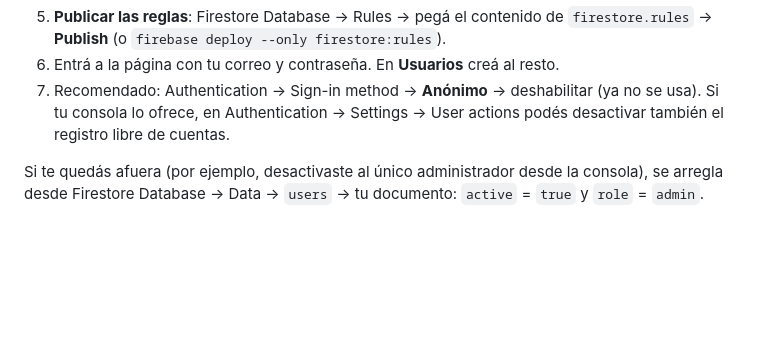
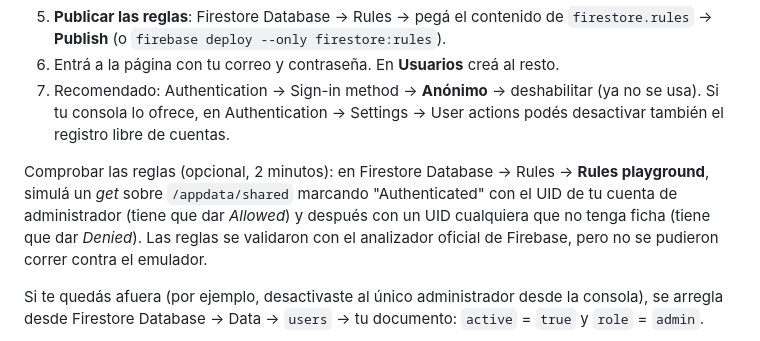
Before and after one commit to piukalma-sketch/STOCK_PIU_KALMA, a Markdown page: README.md, the part around the change. Drawn GitHub-style; blank space fills up the shorter version.

Commit message:
README: como comprobar las reglas en el Rules playground
Co-Authored-By: Claude Sonnet 5.5 <noreply@anthropic.com>
Claude-Session: https://claude.ai/code/session_01UrXppbkPTfve7ReyWEg3n2

```diff
--- a/README.md
+++ b/README.md
@@ -167,6 +167,13 @@ atrás del otro.
    Authentication → Settings → User actions podés desactivar también el
    registro libre de cuentas.
 
+Comprobar las reglas (opcional, 2 minutos): en Firestore Database →
+Rules → **Rules playground**, simulá un *get* sobre `/appdata/shared`
+marcando "Authenticated" con el UID de tu cuenta de administrador (tiene
+que dar *Allowed*) y después con un UID cualquiera que no tenga ficha
+(tiene que dar *Denied*). Las reglas se validaron con el analizador
+oficial de Firebase, pero no se pudieron correr contra el emulador.
+
 Si te quedás afuera (por ejemplo, desactivaste al único administrador
 desde la consola), se arregla desde Firestore Database → Data →
 `users` → tu documento: `active` = `true` y `role` = `admin`.
```
